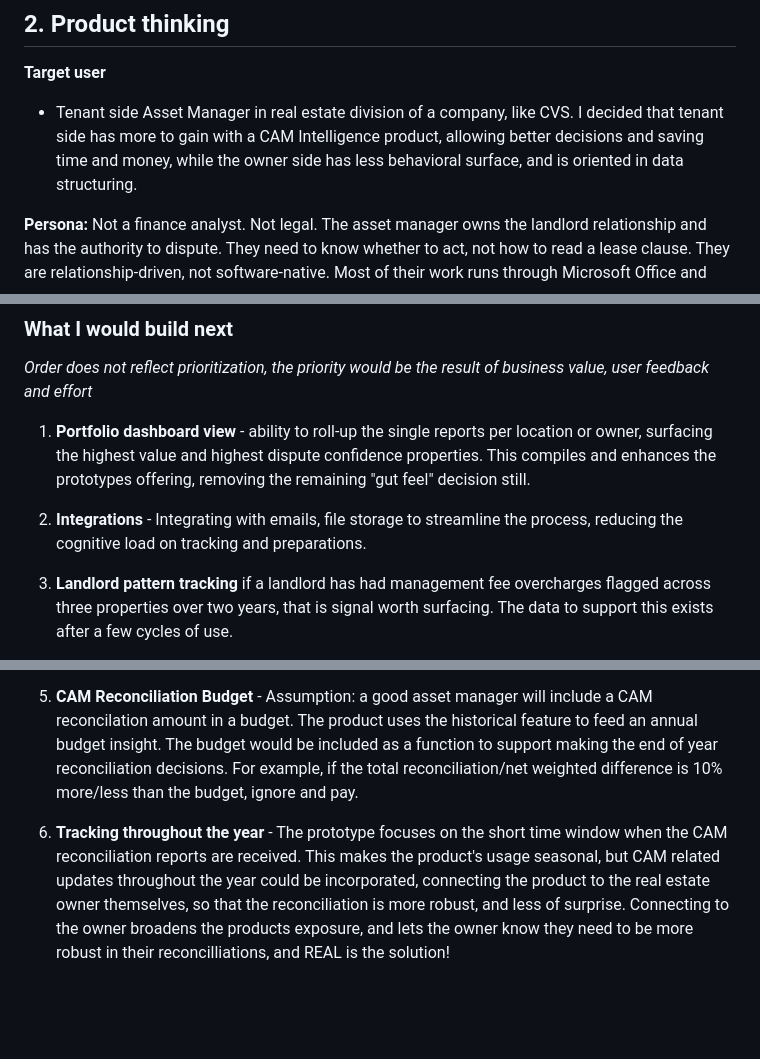
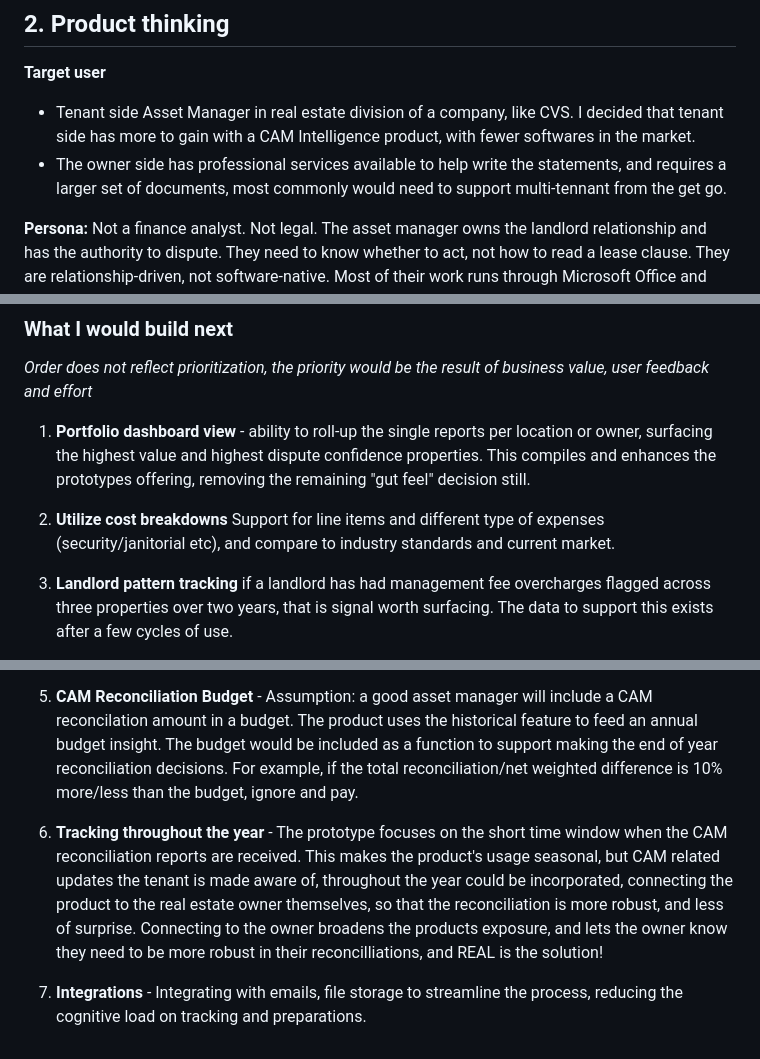
Before and after one commit to DanielJLester/CAM-Reconciliation-Intelligence, a Markdown page: README.md, 3 parts joined by grey strips. Drawn GitHub-style; blank space fills up the shorter version.

```diff
--- a/README.md
+++ b/README.md
@@ -49,7 +49,8 @@ Application URL: https://danieljlester.github.io/CAM-Reconciliation-Intelligence
 
 **Target user**
 
-- Tenant side Asset Manager in real estate division of a company, like CVS. I decided that tenant side has more to gain with a CAM Intelligence product, allowing better decisions and saving time and money, while the owner side has less behavioral surface, and is oriented in data structuring.
+- Tenant side Asset Manager in real estate division of a company, like CVS. I decided that tenant side has more to gain with a CAM Intelligence product, with fewer softwares in the market.
+- The owner side has professional services available to help write the statements, and requires a larger set  of documents, most commonly would need to support multi-tennant from the get go.
 
 **Persona:** Not a finance analyst. Not legal. The asset manager owns the landlord relationship and has the authority to dispute. They need to know whether to act, not how to read a lease clause. They are relationship-driven, not software-native. Most of their work runs through Microsoft Office and their phone.
 
@@ -127,7 +128,7 @@ The prototype covers the full flow across seven screens: login, home with saved
 
 1. **Portfolio dashboard view** - ability to roll-up the single reports per location or owner, surfacing the highest value and highest dispute confidence properties. This compiles and enhances the prototypes offering, removing the remaining "gut feel" decision still.
 
-2. **Integrations** - Integrating with emails, file storage to streamline the process, reducing the cognitive load on tracking and preparations.
+2. **Utilize cost breakdowns** Support for line items and different type of expenses (security/janitorial etc), and compare to industry standards and current market.
 
 3. **Landlord pattern tracking** if a landlord has had management fee overcharges flagged across three properties over two years, that is signal worth surfacing. The data to support this exists after a few cycles of use.
 
@@ -135,4 +136,6 @@ The prototype covers the full flow across seven screens: login, home with saved
 
 5. **CAM Reconciliation Budget** - Assumption: a good asset manager will include a CAM reconcilation amount in a budget. The product uses the historical feature to feed an annual budget insight. The budget would be included as a function to support making the end of year reconciliation decisions. For example, if the total reconciliation/net weighted difference is 10% more/less than the budget, ignore and pay.
 
-6. **Tracking throughout the year** - The prototype focuses on the short time window when the CAM reconciliation reports are received. This makes the product's usage seasonal, but CAM related updates throughout the year could be incorporated, connecting the product to the real estate owner themselves, so that the reconciliation is more robust, and less of surprise. Connecting to the owner broadens the products exposure, and lets the owner know they need to be more robust in their reconcilliations, and REAL is the solution!
+6. **Tracking throughout the year** - The prototype focuses on the short time window when the CAM reconciliation reports are received. This makes the product's usage seasonal, but CAM related updates the tenant is made aware of, throughout the year could be incorporated, connecting the product to the real estate owner themselves, so that the reconciliation is more robust, and less of surprise. Connecting to the owner broadens the products exposure, and lets the owner know they need to be more robust in their reconcilliations, and REAL is the solution!
+
+7. **Integrations** - Integrating with emails, file storage to streamline the process, reducing the cognitive load on tracking and preparations.
```
